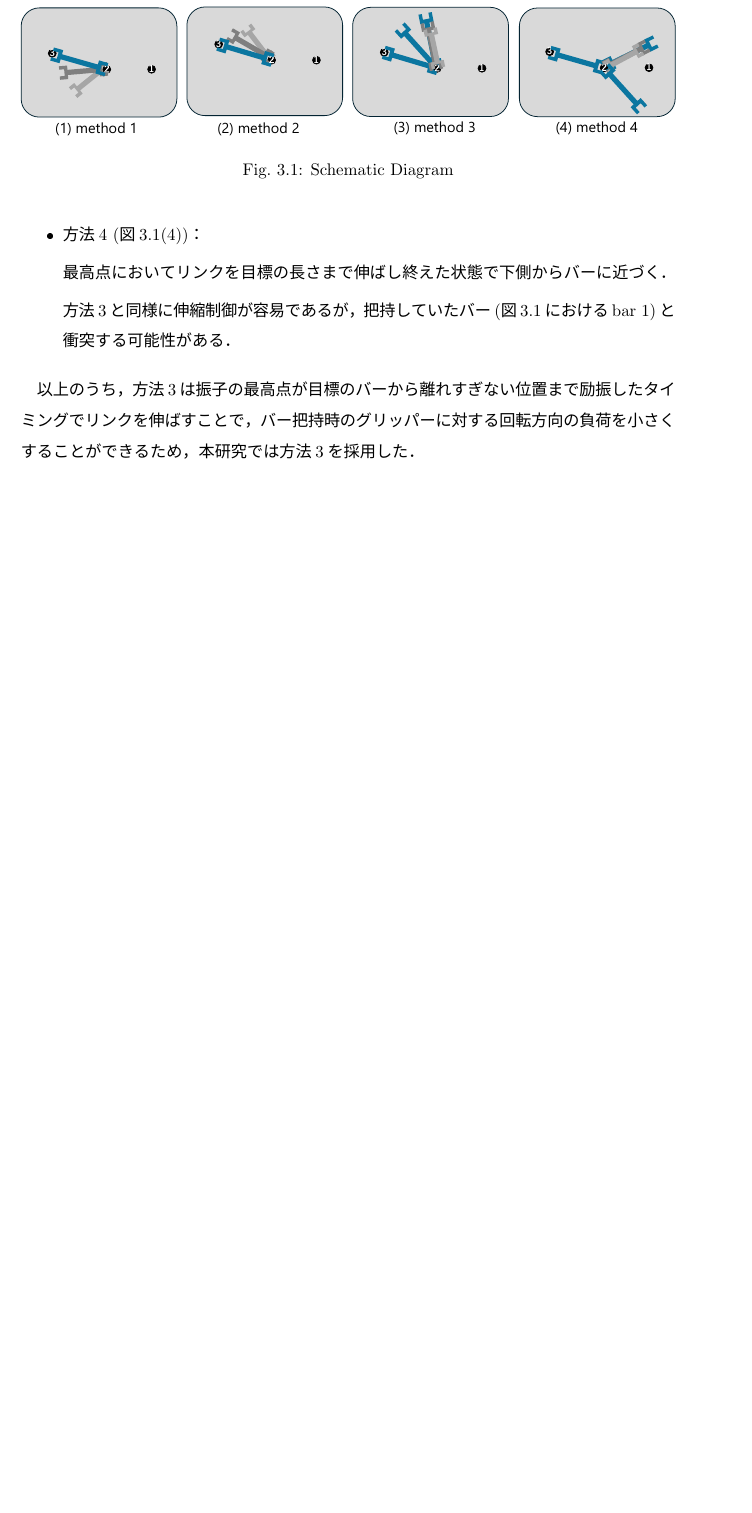
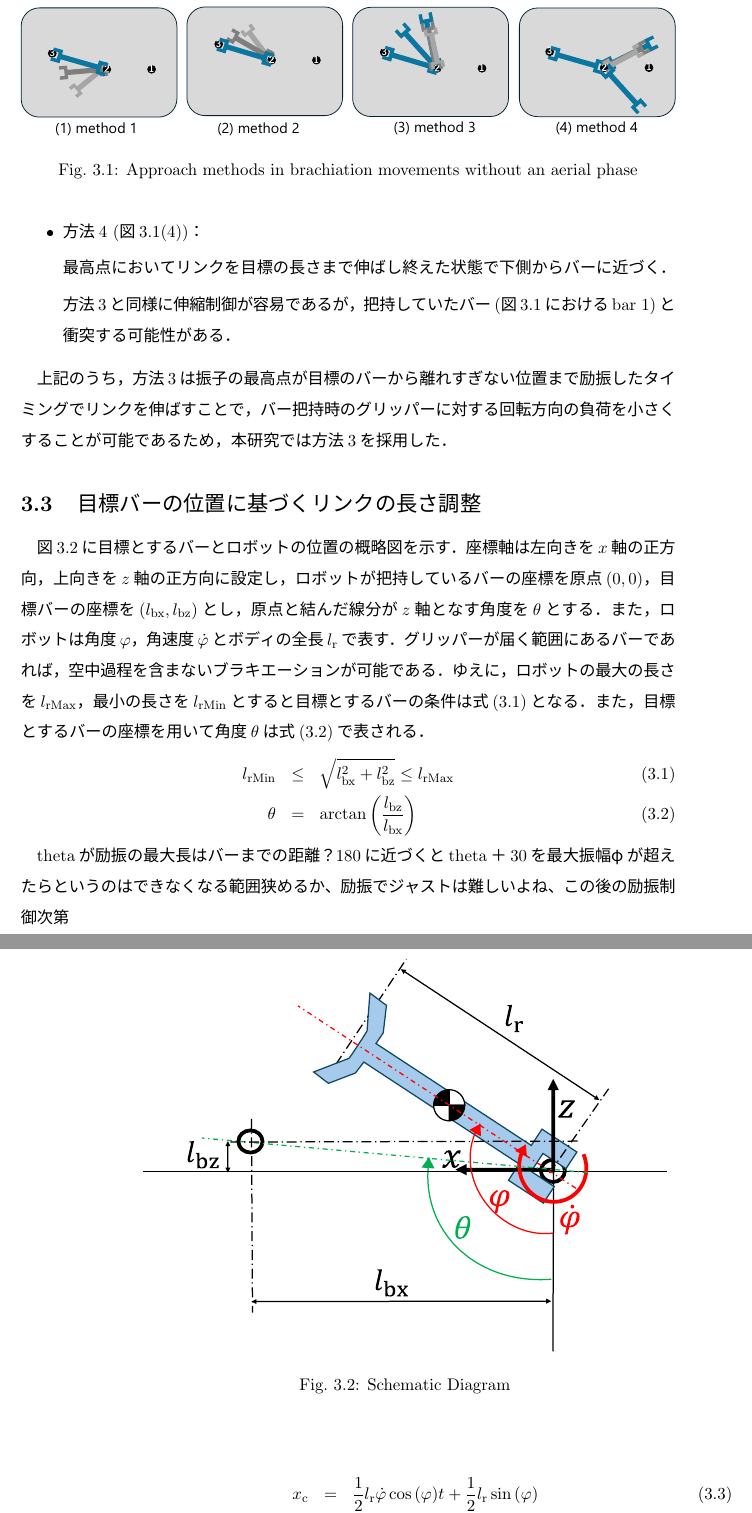
Before and after one commit to Aoto-OSAWA/my_template, a LaTeX thesis (main.tex, which reads chapter1.tex, chapter3.tex): part of page 18 of 47 before the commit and two parts of pages 18 and 19 of 49 after it, the two joined at a grey line, cut so that both start at the same text, the shorter picture padded with empty space. The pictures show the PDF file main.pdf that the author committed with the source.

Commit message:
write chap3

```diff
--- a/chapter1.tex
+++ b/chapter1.tex
@@ -52,7 +52,7 @@
             \item 第1章（本章）では，研究の背景と目的について述べた．
             \item 第2章「本研究におけるブラキエーション動作と実機構成」では，本研究で目標とするブラキエーション動作と，
             伸縮する単リンクブラキエーションロボットの実機構成について述べる．
-            \item 第3章「空中過程を含まないブラキエーション動作の伸縮制御」では，バーの位置に基づいて空中過程を含まないブラキエーション動作を行うための
+            \item 第3章「バーの位置に基づく空中過程を含まないブラキエーション動作」では，バーの位置に基づいて空中過程を含まないブラキエーション動作を行うための
             伸縮制御システムの提案と実機実験について述べる．
             \item 第4章「最適なバーリリース条件の導出」では，空中過程を含むブラキエーションにおけるバーの位置に基づく最適なバーリリース条件の導出とリリース実験の結果について述べる．
             \item 第5章「励振制御」ではXXX．
--- a/chapter3.tex
+++ b/chapter3.tex
@@ -1,8 +1,8 @@
-\chapter[空中過程を含まないブラキエーション動作の伸縮制御]%
-{空中過程を含まないブラキエーション動作の\\伸縮制御}
+\chapter[バーの位置に基づく空中過程を含まないブラキエーション動作]%
+{バーの位置に基づく\\空中過程を含まないブラキエーション動作}
         \section{はじめに}
 
         伸縮する単リンクブラキエーションロボットは，その「伸縮する」という特徴を活用することで，
-        目標のバーまでの距離に合わせて伸縮させて移動することが可能となる．
+        目標のバーまでの距離に合わせてリンクの長さを調整して移動することが可能となる．
         これにより，おもりを動かすことで励振するブラキエーションロボット\cite{akahane2022single}よりも
         自在な移動が実現できる．
@@ -11 +11,2 @@
         バーとロボットが衝突することで不具合が生じたり，破損してしまう．
+        そこで，本章ではバーの位置に基づいた空中過程を含まないブラキエーション動作について述べる．
@@ -46,11 +46,36 @@
 
         \end{itemize}
 
-        以上のうち，方法3は振子の最高点が目標のバーから離れすぎない位置まで励振したタイミングでリンクを伸ばすことで，
-        バー把持時のグリッパーに対する回転方向の負荷を小さくすることができるため，本研究では方法3を採用した．
+        上記のうち，方法3は振子の最高点が目標のバーから離れすぎない位置まで励振したタイミングでリンクを伸ばすことで，
+        バー把持時のグリッパーに対する回転方向の負荷を小さくすることが可能であるため，本研究では方法3を採用した．
 
 
-        \fig{noAerialBrachiationFig.eps}{width=1.0\hsize}{Schematic Diagram}
+        \fig{noAerialBrachiationFig.eps}{width=1.0\hsize}{Approach methods in brachiation movements without an aerial phase}
 
-        \section{}
+        \section{目標バーの位置に基づくリンクの長さ調整}
 
+        \figref{BarPositionFig.eps}に目標とするバーとロボットの位置の概略図を示す．
+        座標軸は左向きを$x$軸の正方向，上向きを$z$軸の正方向に設定し，
+        ロボットが把持しているバーの座標を原点$(0,0)$，
+        目標バーの座標を$(l_{\mathrm{bx}},l_{\mathrm{bz}})$とし，原点と結んだ線分が$z$軸となす角度を$\theta$とする．
+        また，ロボットは角度$\varphi$，角速度$\dot{\varphi}$とボディの全長$l_{\mathrm{r}}$で表す．
+        グリッパーが届く範囲にあるバーであれば，空中過程を含まないブラキエーションが可能である．
+        ゆえに，ロボットの最大の長さを$l_{\mathrm{rMax}}$，最小の長さを$l_{\mathrm{rMin}}$とすると
+        目標とするバーの条件は\equref{barRange}となる．
+        また，目標とするバーの座標を用いて角度$\theta$は\equref{theta}で表される．
+        \begin{eqnarray}
+                \equlabel{barRange}
+                l_{\mathrm{rMin}} &\le& \sqrt{l_{\mathrm{bx}}^2+l_{\mathrm{bz}}^2} \le l_{\mathrm{rMax}}\\
+                \equlabel{theta}
+                \theta&=&\arctan{\left(\frac{l_{\mathrm{bz}}}{l_{\mathrm{bx}}}\right)}
+                \end{eqnarray}
+
+
+        thetaが
+        励振の最大長はバーまでの距離？
+        180に近づくとtheta＋30を最大振幅φが超えたらというのはできなくなる
+        範囲狭めるか、励振でジャストは難しいよね、この後の励振制御次第
+
+        \begin{eqnarray}
+                \equlabel{lr-range}
+                x_{\mathrm{c}}&=&\frac{1}{2}l_{\mathrm{r}}\dot{\varphi}\cos{(\varphi)}t+\frac{1}{2}l_{\mathrm{r}}\sin{(\varphi)}\\
@@ -61,0 +104 @@
+        \section{空中過程を含まないブラキエーション動作の実機実験}
```
Also changed, not shown: chapter4.tex (+1 -1 lines), fig/BarPositionFig.eps (added), fig/BarPositionFig.svg (added), main.pdf, chapter3.tex (24 more changed lines), 17 other files.
